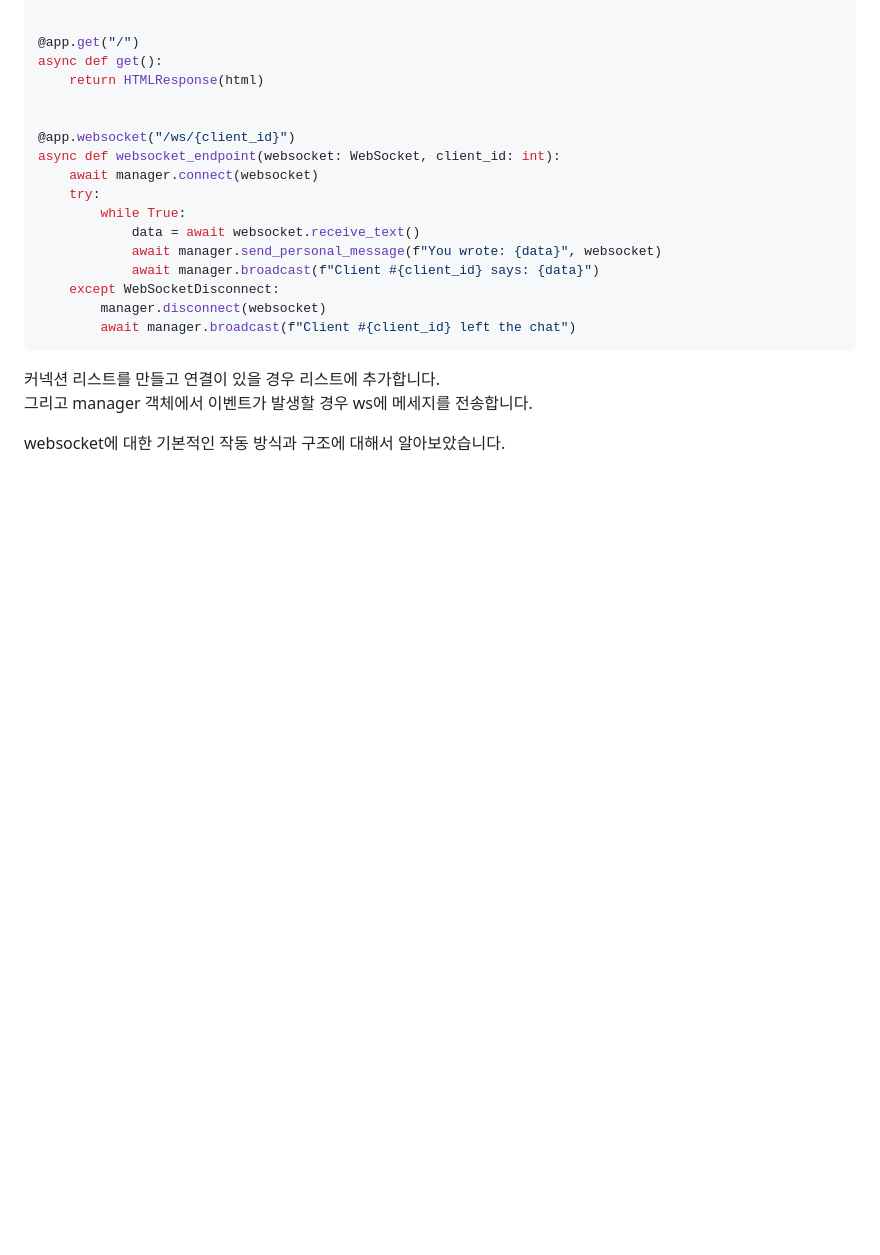
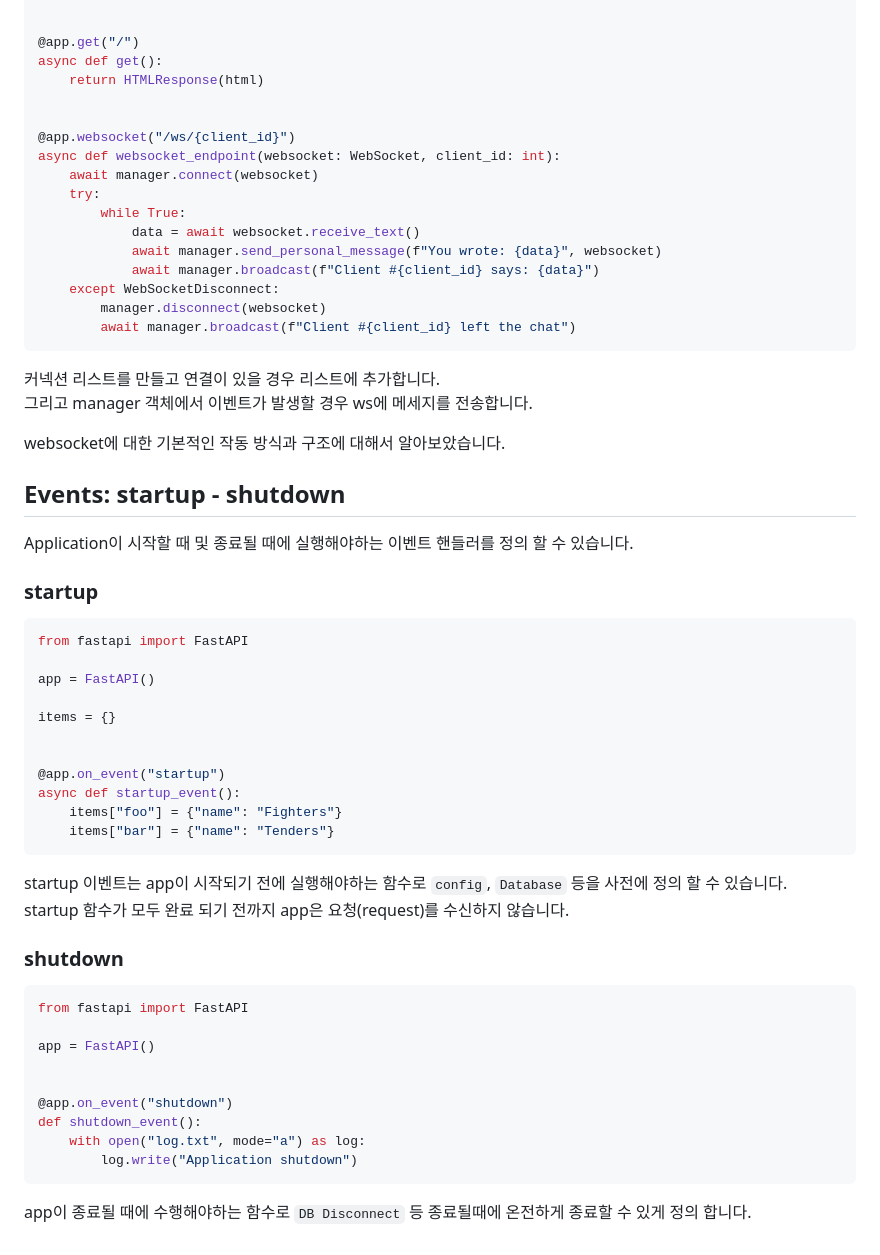
Before and after one commit to L-dongkyung/fastapi-tutorial, a Markdown page: routers/advanced/README.md, the part around the change. Rendered like a GitHub page; blank space fills up the shorter version.

Commit message:
Events: startup - shutdown

````diff
--- a/routers/advanced/README.md
+++ b/routers/advanced/README.md
@@ -1742,3 +1742,37 @@ async def websocket_endpoint(websocket: WebSocket, client_id: int):
 그리고 manager 객체에서 이벤트가 발생할 경우 ws에 메세지를 전송합니다.
 
 websocket에 대한 기본적인 작동 방식과 구조에 대해서 알아보았습니다.
+
+## Events: startup - shutdown
+Application이 시작할 때 및 종료될 때에 실행해야하는 이벤트 핸들러를 정의 할 수 있습니다.
+
+### startup
+```python
+from fastapi import FastAPI
+
+app = FastAPI()
+
+items = {}
+
+
+@app.on_event("startup")
+async def startup_event():
+    items["foo"] = {"name": "Fighters"}
+    items["bar"] = {"name": "Tenders"}
+```
+startup 이벤트는 app이 시작되기 전에 실행해야하는 함수로 `config`, `Database` 등을 사전에 정의 할 수 있습니다.
+startup 함수가 모두 완료 되기 전까지 app은 요청(request)를 수신하지 않습니다.
+
+### shutdown
+```python
+from fastapi import FastAPI
+
+app = FastAPI()
+
+
+@app.on_event("shutdown")
+def shutdown_event():
+    with open("log.txt", mode="a") as log:
+        log.write("Application shutdown")
+```
+app이 종료될 때에 수행해야하는 함수로 `DB Disconnect` 등 종료될때에 온전하게 종료할 수 있게 정의 합니다.
````
